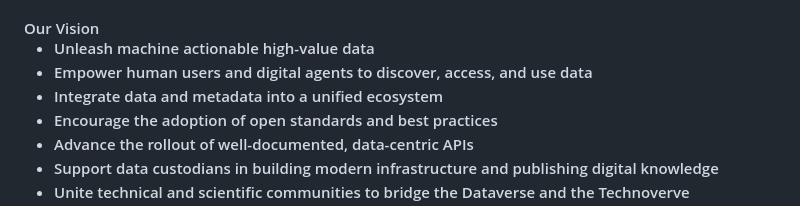
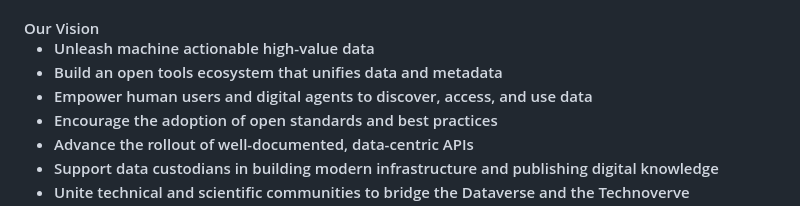
Before and after one commit to hvdnet/hvdnet.github.io, a Markdown page: src/index.md, the part around the change. GitHub-like rendering.

Commit message:
updated narrative

```diff
--- a/src/index.md
+++ b/src/index.md
@@ -21,8 +21,8 @@ title: HVDNet Home
         <h4 class="card-title">Our Vision</h5>
         <ul>
           <li>Unleash machine actionable high-value data</li>
+          <li>Build an open tools ecosystem that unifies data and metadata</li>
           <li>Empower human users and digital agents to discover, access, and use data</li>
-          <li>Integrate data and metadata into a unified ecosystem</li>
           <li>Encourage the adoption of open standards and best practices</li>
           <li>Advance the rollout of well-documented, data-centric APIs</li>
           <li>Support data custodians in building modern infrastructure and publishing digital knowledge</li>
```
